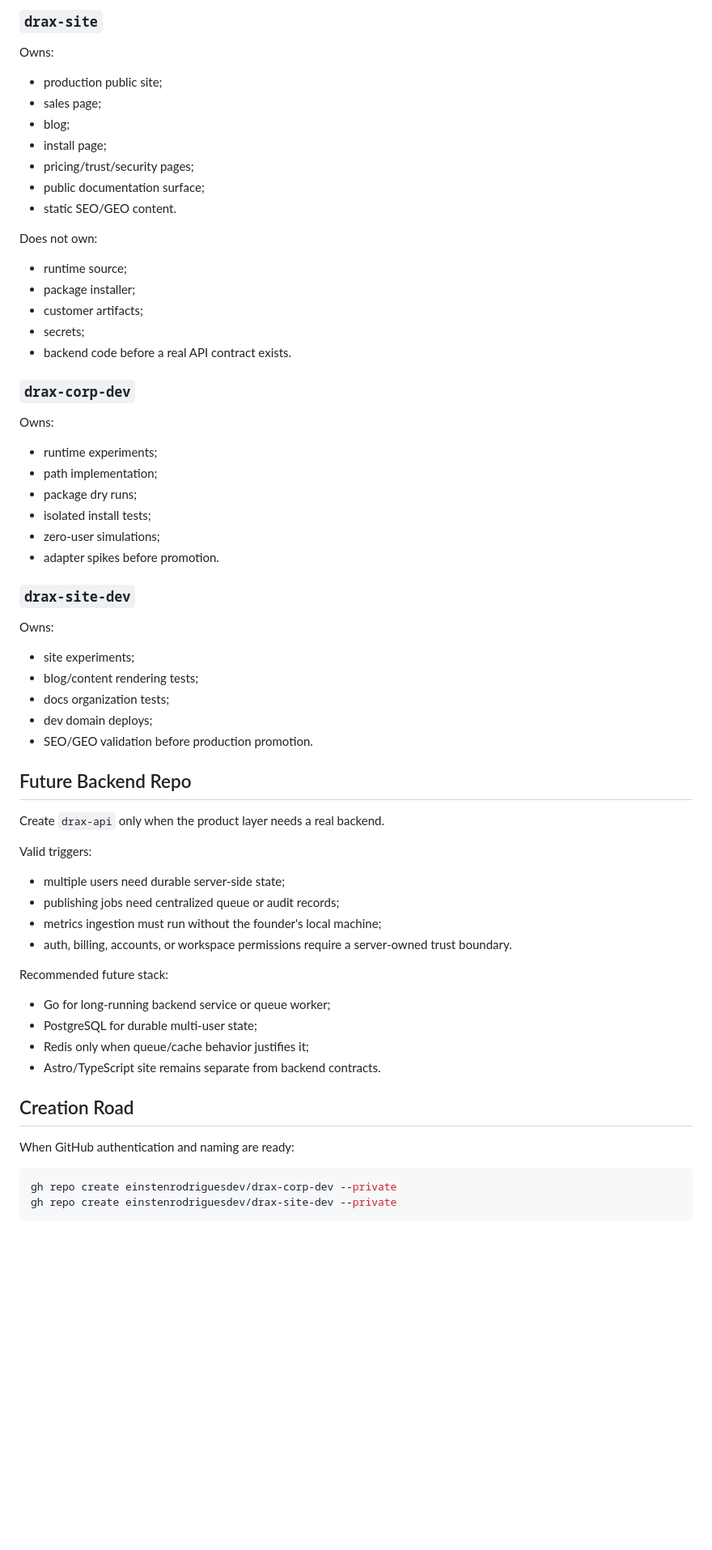
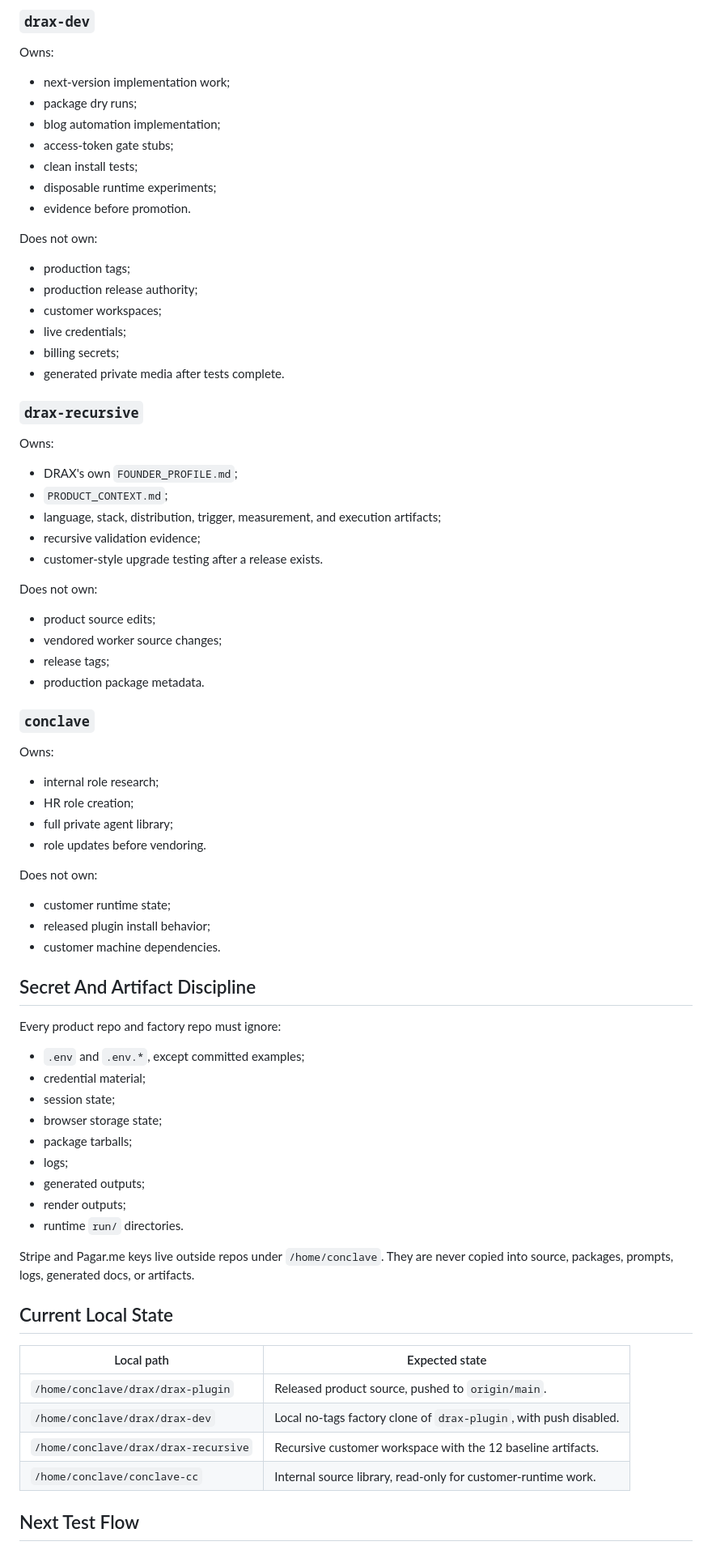
Before and after one commit to einstenrodriguesdev/drax-plugin, a Markdown page: docs/REPOSITORY_TOPOLOGY.md, the part around one of its changes. Shown at 81% size. GitHub-like rendering; blank space fills up the shorter version.

Commit message:
Document four-surface plugin topology

````diff
--- a/docs/REPOSITORY_TOPOLOGY.md
+++ b/docs/REPOSITORY_TOPOLOGY.md
@@ -128,69 +82,81 @@ Does not own:
 
-### `drax-site`
+### `drax-dev`
 
 Owns:
 
-- production public site;
-- sales page;
-- blog;
-- install page;
-- pricing/trust/security pages;
-- public documentation surface;
-- static SEO/GEO content.
+- next-version implementation work;
+- package dry runs;
+- blog automation implementation;
+- access-token gate stubs;
+- clean install tests;
+- disposable runtime experiments;
+- evidence before promotion.
 
 Does not own:
 
-- runtime source;
-- package installer;
-- customer artifacts;
-- secrets;
-- backend code before a real API contract exists.
+- production tags;
+- production release authority;
+- customer workspaces;
+- live credentials;
+- billing secrets;
+- generated private media after tests complete.
 
-### `drax-corp-dev`
+### `drax-recursive`
 
 Owns:
 
-- runtime experiments;
-- path implementation;
-- package dry runs;
-- isolated install tests;
-- zero-user simulations;
-- adapter spikes before promotion.
+- DRAX's own `FOUNDER_PROFILE.md`;
+- `PRODUCT_CONTEXT.md`;
+- language, stack, distribution, trigger, measurement, and execution artifacts;
+- recursive validation evidence;
+- customer-style upgrade testing after a release exists.
 
-### `drax-site-dev`
+Does not own:
+
+- product source edits;
+- vendored worker source changes;
+- release tags;
+- production package metadata.
+
+### `conclave`
 
 Owns:
 
-- site experiments;
-- blog/content rendering tests;
-- docs organization tests;
-- dev domain deploys;
-- SEO/GEO validation before production promotion.
+- internal role research;
+- HR role creation;
+- full private agent library;
+- role updates before vendoring.
 
-## Future Backend Repo
+Does not own:
 
-Create `drax-api` only when the product layer needs a real backend.
+- customer runtime state;
+- released plugin install behavior;
+- customer machine dependencies.
 
-Valid triggers:
+## Secret And Artifact Discipline
 
-- multiple users need durable server-side state;
-- publishing jobs need centralized queue or audit records;
-- metrics ingestion must run without the founder's local machine;
-- auth, billing, accounts, or workspace permissions require a server-owned trust boundary.
+Every product repo and factory repo must ignore:
 
-Recommended future stack:
+- `.env` and `.env.*`, except committed examples;
+- credential material;
+- session state;
+- browser storage state;
+- package tarballs;
+- logs;
+- generated outputs;
+- render outputs;
+- runtime `run/` directories.
 
-- Go for long-running backend service or queue worker;
-- PostgreSQL for durable multi-user state;
-- Redis only when queue/cache behavior justifies it;
-- Astro/TypeScript site remains separate from backend contracts.
+Stripe and Pagar.me keys live outside repos under `/home/conclave`. They are never copied into source, packages, prompts, logs, generated docs, or artifacts.
 
-## Creation Road
+## Current Local State
 
-When GitHub authentication and naming are ready:
+| Local path | Expected state |
+|---|---|
+| `/home/conclave/drax/drax-plugin` | Released product source, pushed to `origin/main`. |
+| `/home/conclave/drax/drax-dev` | Local no-tags factory clone of `drax-plugin`, with push disabled. |
+| `/home/conclave/drax/drax-recursive` | Recursive customer workspace with the 12 baseline artifacts. |
+| `/home/conclave/conclave-cc` | Internal source library, read-only for customer-runtime work. |
 
-```bash
-gh repo create einstenrodriguesdev/drax-corp-dev --private
-gh repo create einstenrodriguesdev/drax-site-dev --private
-```
+## Next Test Flow
 
````
Also changed, not shown: other parts of docs/REPOSITORY_TOPOLOGY.md (+59 -102 lines).
